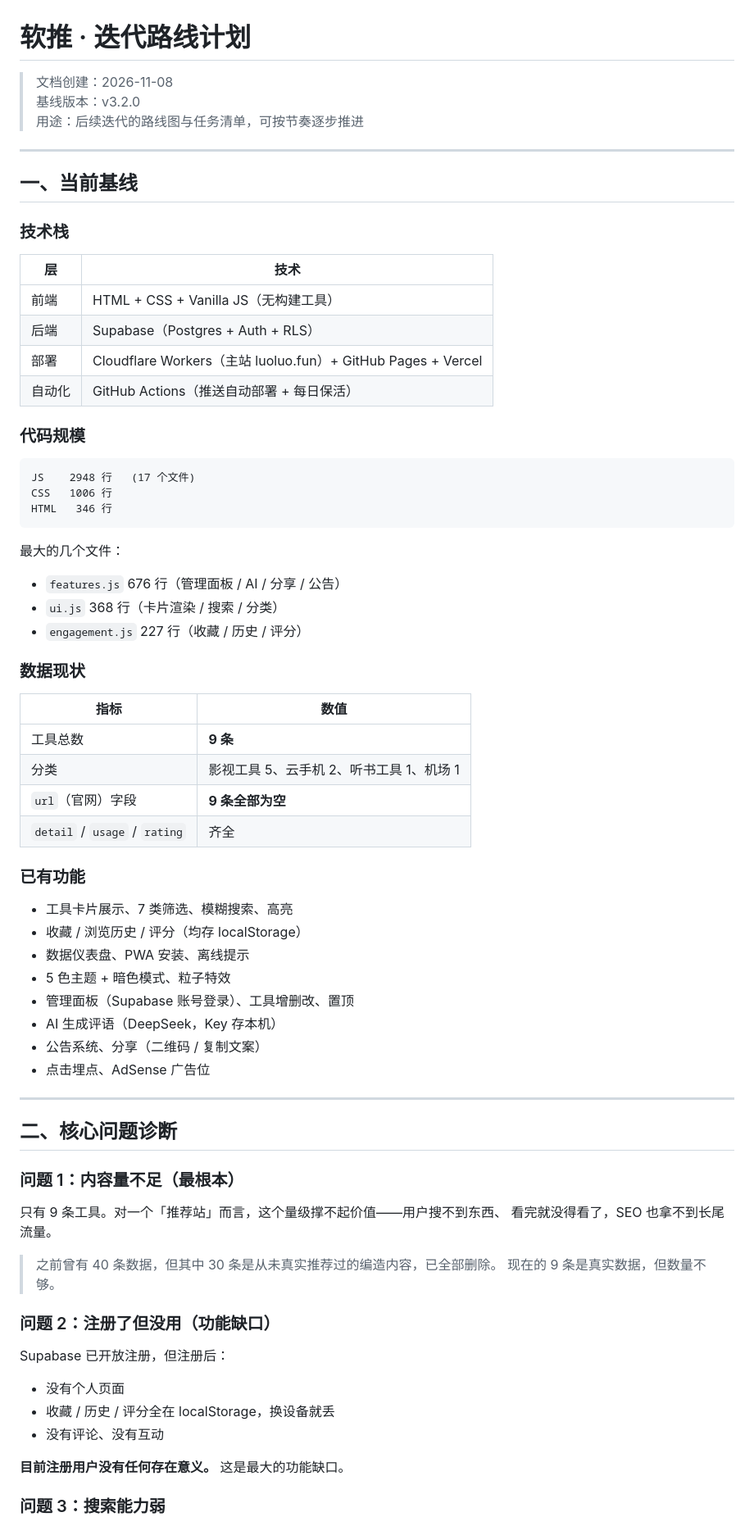
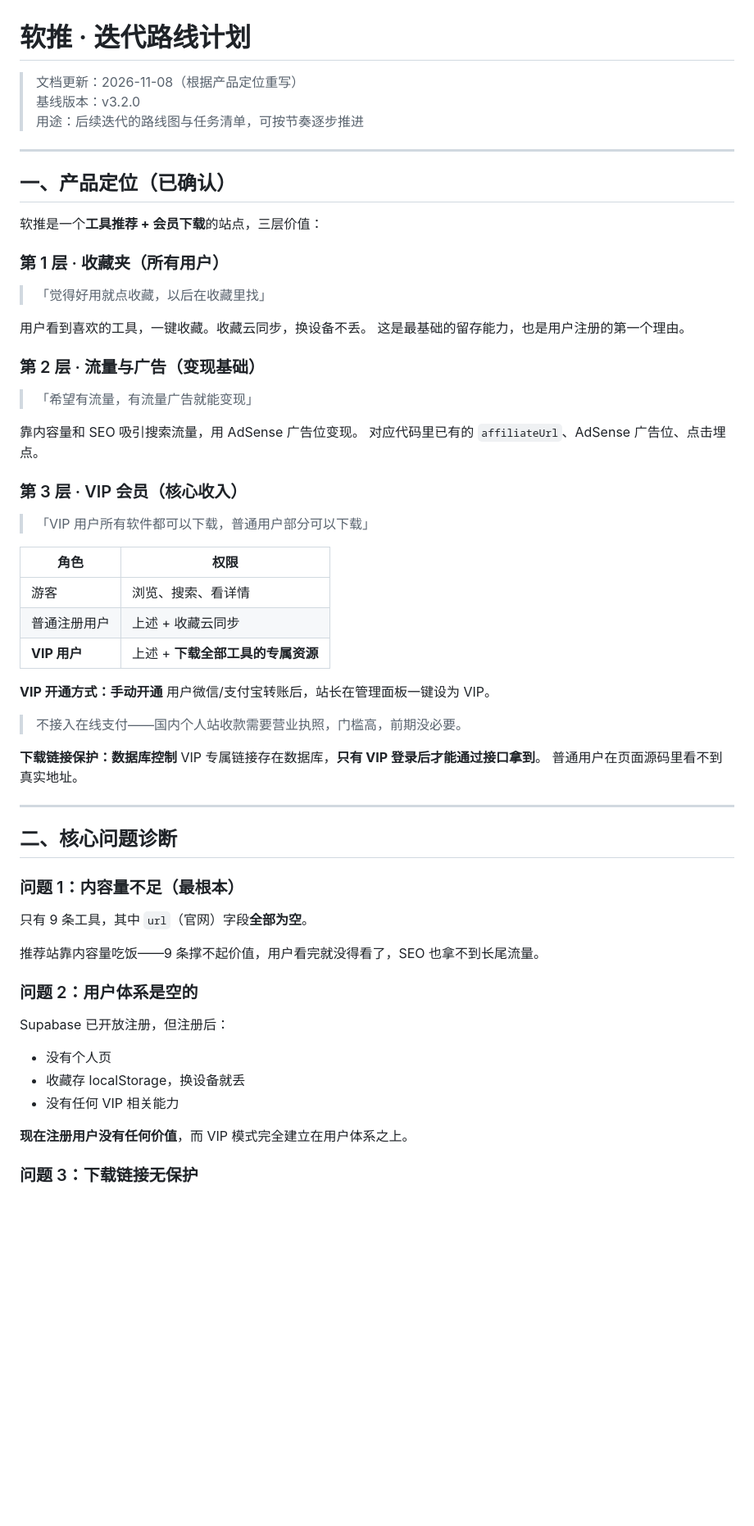
Before and after one commit to SuXJTang/ruantui, a Markdown page: ROADMAP.md, the part around one of its changes. Shown at 82% size. Drawn GitHub-style; blank space fills up the shorter version.

````diff
--- a/ROADMAP.md
+++ b/ROADMAP.md
@@ -1,49 +1,43 @@
 # 软推 · 迭代路线计划
 
-> 文档创建：2026-11-08
+> 文档更新：2026-11-08（根据产品定位重写）
 > 基线版本：v3.2.0
 > 用途：后续迭代的路线图与任务清单，可按节奏逐步推进
 
 ---
 
-## 一、当前基线
+## 一、产品定位（已确认）
 
-### 技术栈
-| 层 | 技术 |
+软推是一个**工具推荐 + 会员下载**的站点，三层价值：
+
+### 第 1 层 · 收藏夹（所有用户）
+> 「觉得好用就点收藏，以后在收藏里找」
+
+用户看到喜欢的工具，一键收藏。收藏云同步，换设备不丢。
+这是最基础的留存能力，也是用户注册的第一个理由。
+
+### 第 2 层 · 流量与广告（变现基础）
+> 「希望有流量，有流量广告就能变现」
+
+靠内容量和 SEO 吸引搜索流量，用 AdSense 广告位变现。
+对应代码里已有的 `affiliateUrl`、AdSense 广告位、点击埋点。
+
+### 第 3 层 · VIP 会员（核心收入）
+> 「VIP 用户所有软件都可以下载，普通用户部分可以下载」
+
+| 角色 | 权限 |
 |---|---|
-| 前端 | HTML + CSS + Vanilla JS（无构建工具） |
-| 后端 | Supabase（Postgres + Auth + RLS） |
-| 部署 | Cloudflare Workers（主站 luoluo.fun）+ GitHub Pages + Vercel |
-| 自动化 | GitHub Actions（推送自动部署 + 每日保活） |
+| 游客 | 浏览、搜索、看详情 |
+| 普通注册用户 | 上述 + 收藏云同步 |
+| **VIP 用户** | 上述 + **下载全部工具的专属资源** |
 
-### 代码规模
-```
-JS    2948 行   (17 个文件)
-CSS   1006 行
-HTML   346 行
-```
-最大的几个文件：
-- `features.js` 676 行（管理面板 / AI / 分享 / 公告）
-- `ui.js` 368 行（卡片渲染 / 搜索 / 分类）
-- `engagement.js` 227 行（收藏 / 历史 / 评分）
+**VIP 开通方式：手动开通**
+用户微信/支付宝转账后，站长在管理面板一键设为 VIP。
+> 不接入在线支付——国内个人站收款需要营业执照，门槛高，前期没必要。
 
-### 数据现状
-| 指标 | 数值 |
-|---|---|
-| 工具总数 | **9 条** |
-| 分类 | 影视工具 5、云手机 2、听书工具 1、机场 1 |
-| `url`（官网）字段 | **9 条全部为空** |
-| `detail` / `usage` / `rating` | 齐全 |
-
-### 已有功能
-- 工具卡片展示、7 类筛选、模糊搜索、高亮
-- 收藏 / 浏览历史 / 评分（均存 localStorage）
-- 数据仪表盘、PWA 安装、离线提示
-- 5 色主题 + 暗色模式、粒子特效
-- 管理面板（Supabase 账号登录）、工具增删改、置顶
-- AI 生成评语（DeepSeek，Key 存本机）
-- 公告系统、分享（二维码 / 复制文案）
-- 点击埋点、AdSense 广告位
+**下载链接保护：数据库控制**
+VIP 专属链接存在数据库，**只有 VIP 登录后才能通过接口拿到**。
+普通用户在页面源码里看不到真实地址。
 
 ---
 
@@ -51,20 +45,18 @@ HTML   346 行
 
 ### 问题 1：内容量不足（最根本）
 
-只有 9 条工具。对一个「推荐站」而言，这个量级撑不起价值——用户搜不到东西、
-看完就没得看了，SEO 也拿不到长尾流量。
+只有 9 条工具，其中 `url`（官网）字段**全部为空**。
 
-> 之前曾有 40 条数据，但其中 30 条是从未真实推荐过的编造内容，已全部删除。
-> 现在的 9 条是真实数据，但数量不够。
+推荐站靠内容量吃饭——9 条撑不起价值，用户看完就没得看了，SEO 也拿不到长尾流量。
 
-### 问题 2：注册了但没用（功能缺口）
+### 问题 2：用户体系是空的
 
 Supabase 已开放注册，但注册后：
-- 没有个人页面
-- 收藏 / 历史 / 评分全在 localStorage，换设备就丢
-- 没有评论、没有互动
+- 没有个人页
+- 收藏存 localStorage，换设备就丢
+- 没有任何 VIP 相关能力
 
-**目前注册用户没有任何存在意义。** 这是最大的功能缺口。
+**现在注册用户没有任何价值**，而 VIP 模式完全建立在用户体系之上。
 
-### 问题 3：搜索能力弱
+### 问题 3：下载链接无保护
 
````
Also changed, not shown: other parts of ROADMAP.md (+221 -92 lines).
